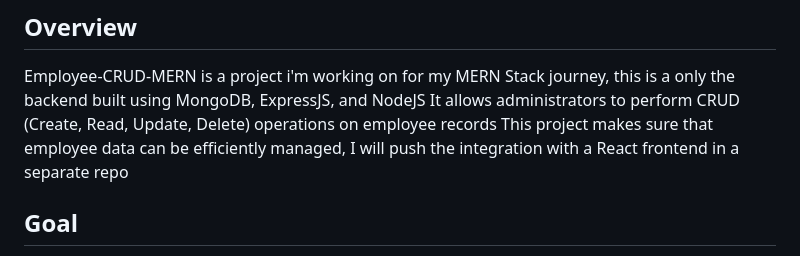
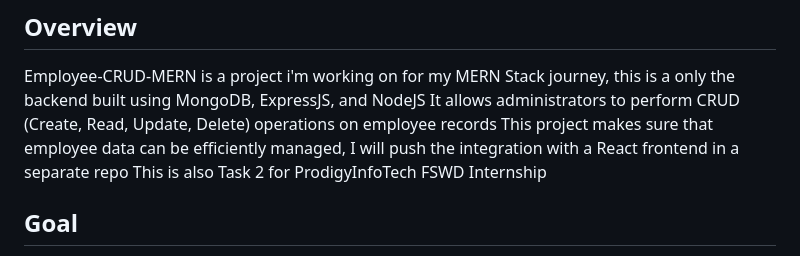
Before and after one commit to marawan206/Employee-CRUD-MERN, a Markdown page: README.md, the part around one of its changes. Rendered like a GitHub page.

```diff
--- a/README.md
+++ b/README.md
@@ -5,6 +5,7 @@
 Employee-CRUD-MERN is a project i'm working on for my MERN Stack journey, this is a only the backend built using MongoDB, ExpressJS, and NodeJS
 It allows administrators to perform CRUD (Create, Read, Update, Delete) operations on employee records
 This project makes sure that employee data can be efficiently managed, I will push the integration with a React frontend in a separate repo
+This is also Task 2 for ProdigyInfoTech FSWD Internship
 
 ## Goal
 - **Develop** a web application that allows administrators to perform CRUD operations on employee records.
```
Also changed, not shown: other parts of README.md (+1 -1 lines).
